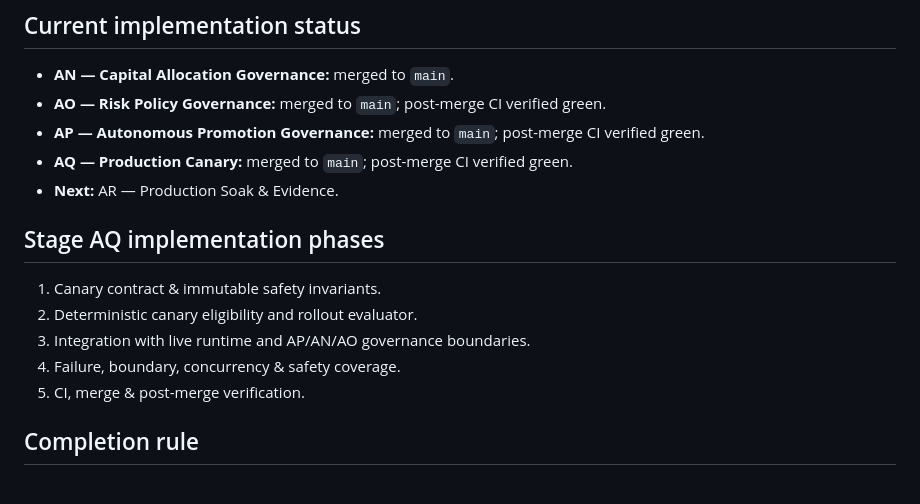
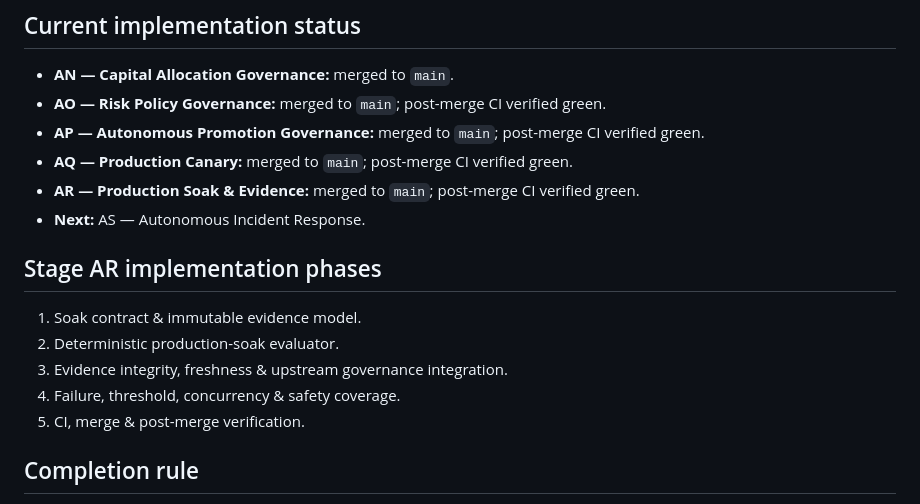
Before and after one commit to hmuwonge770/ai-trading-platform, a Markdown page: docs/AUTONOMOUS-TRADING-ROADMAP.md, the part around the change. GitHub-like rendering.

Commit message:
docs(roadmap): complete AR and advance to AS

```diff
--- a/docs/AUTONOMOUS-TRADING-ROADMAP.md
+++ b/docs/AUTONOMOUS-TRADING-ROADMAP.md
@@ -98,14 +98,15 @@ AZ does not mean unrestricted autonomy. AI cannot bypass risk, disable safety co
 - **AO — Risk Policy Governance:** merged to `main`; post-merge CI verified green.
 - **AP — Autonomous Promotion Governance:** merged to `main`; post-merge CI verified green.
 - **AQ — Production Canary:** merged to `main`; post-merge CI verified green.
-- **Next:** AR — Production Soak & Evidence.
+- **AR — Production Soak & Evidence:** merged to `main`; post-merge CI verified green.
+- **Next:** AS — Autonomous Incident Response.
 
-## Stage AQ implementation phases
+## Stage AR implementation phases
 
-1. Canary contract & immutable safety invariants.
-2. Deterministic canary eligibility and rollout evaluator.
-3. Integration with live runtime and AP/AN/AO governance boundaries.
-4. Failure, boundary, concurrency & safety coverage.
+1. Soak contract & immutable evidence model.
+2. Deterministic production-soak evaluator.
+3. Evidence integrity, freshness & upstream governance integration.
+4. Failure, threshold, concurrency & safety coverage.
 5. CI, merge & post-merge verification.
 
 ## Completion rule
```
